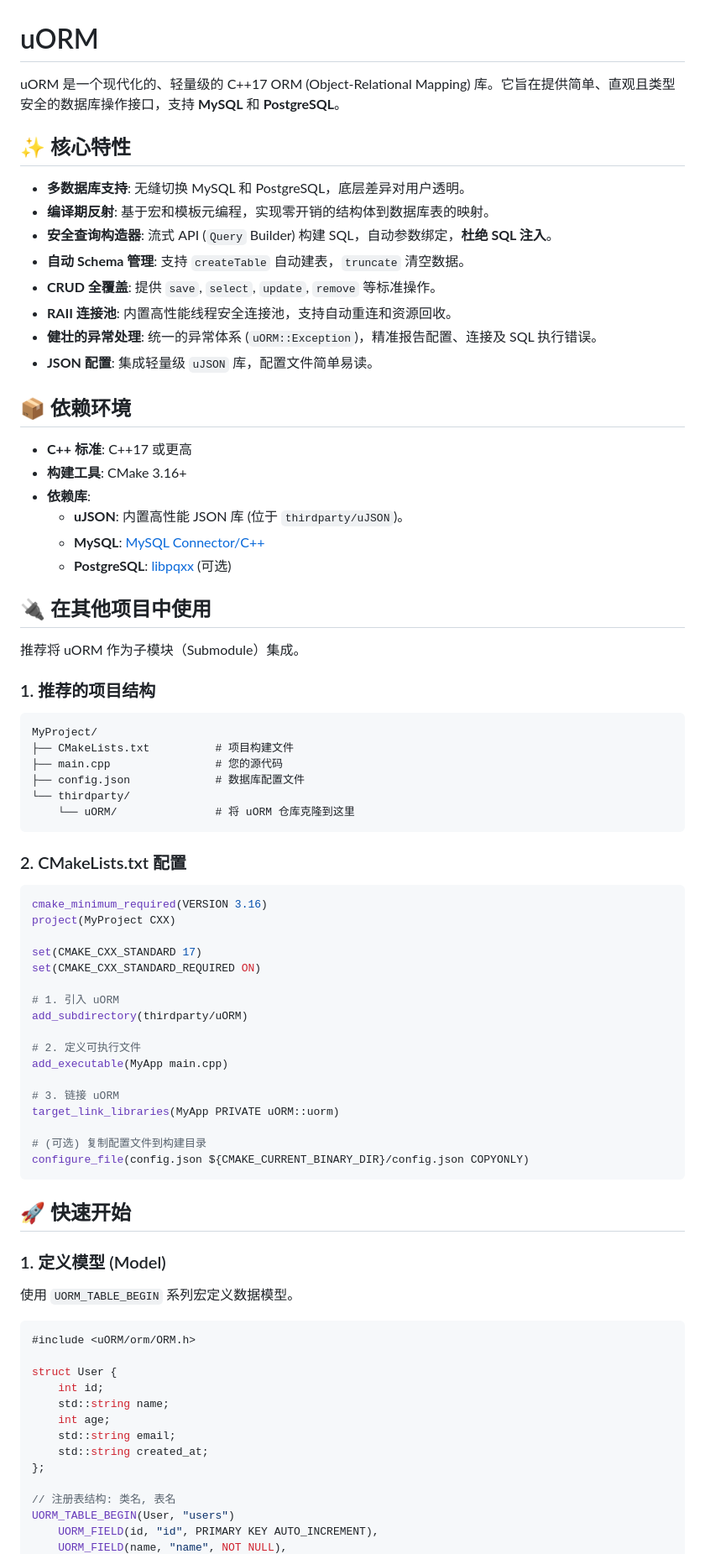
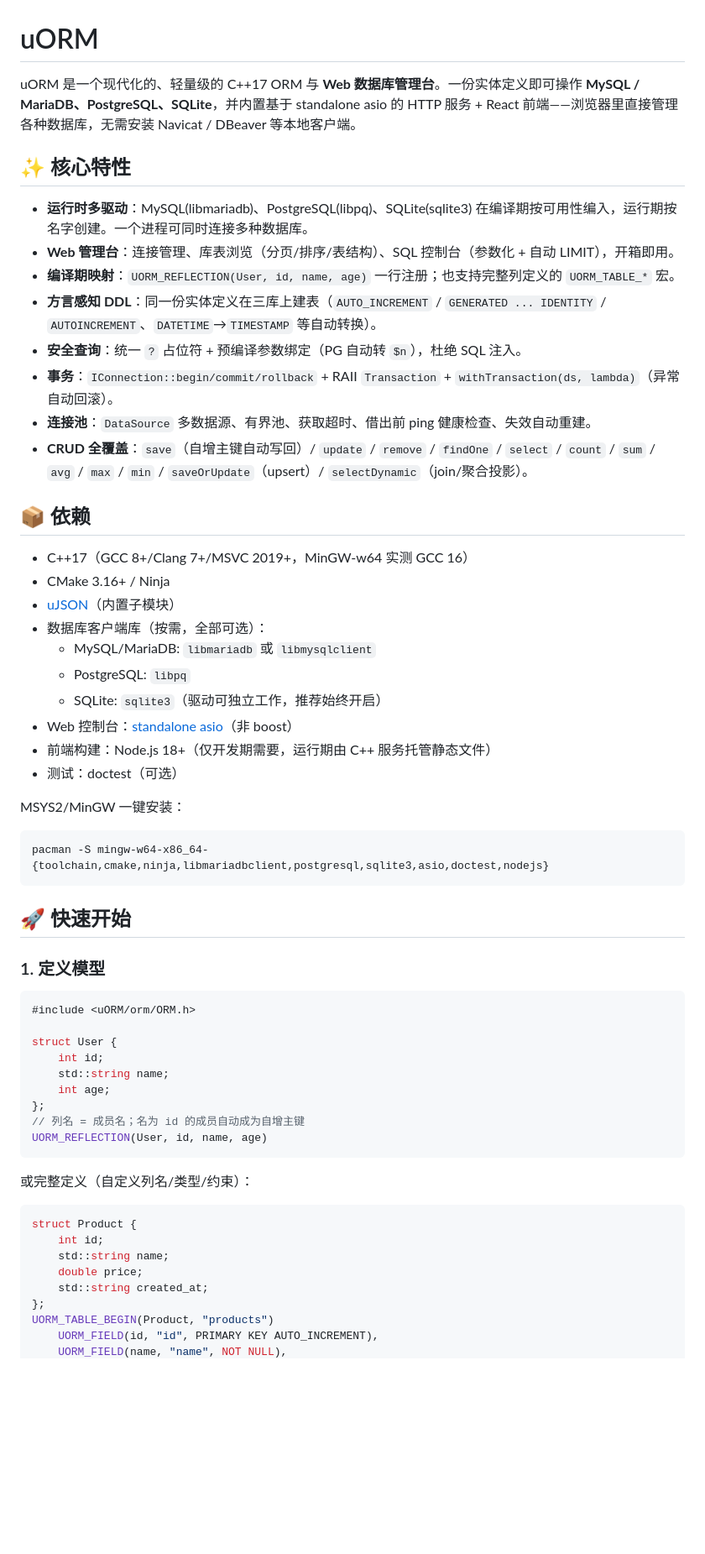
Before and after one commit to Crush2680933378/uORM, a Markdown page: README.md, the part around one of its changes. Shown at 84% size. GitHub-like rendering; blank space fills up the shorter version.

Commit message:
README 重写：多驱动/Web 管理台/快速开始/REST API/构建测试/路线图

````diff
--- a/README.md
+++ b/README.md
@@ -1,69 +1,40 @@
 # uORM
 
-uORM 是一个现代化的、轻量级的 C++17 ORM (Object-Relational Mapping) 库。它旨在提供简单、直观且类型安全的数据库操作接口，支持 **MySQL** 和 **PostgreSQL**。
+uORM 是一个现代化的、轻量级的 C++17 ORM 与 **Web 数据库管理台**。一份实体定义即可操作 **MySQL / MariaDB、PostgreSQL、SQLite**，并内置基于 standalone asio 的 HTTP 服务 + React 前端——浏览器里直接管理各种数据库，无需安装 Navicat / DBeaver 等本地客户端。
 
 ## ✨ 核心特性
 
--   **多数据库支持**: 无缝切换 MySQL 和 PostgreSQL，底层差异对用户透明。
--   **编译期反射**: 基于宏和模板元编程，实现零开销的结构体到数据库表的映射。
--   **安全查询构造器**: 流式 API (`Query` Builder) 构建 SQL，自动参数绑定，**杜绝 SQL 注入**。
--   **自动 Schema 管理**: 支持 `createTable` 自动建表，`truncate` 清空数据。
--   **CRUD 全覆盖**: 提供 `save`, `select`, `update`, `remove` 等标准操作。
--   **RAII 连接池**: 内置高性能线程安全连接池，支持自动重连和资源回收。
--   **健壮的异常处理**: 统一的异常体系 (`uORM::Exception`)，精准报告配置、连接及 SQL 执行错误。
--   **JSON 配置**: 集成轻量级 `uJSON` 库，配置文件简单易读。
+- **运行时多驱动**：MySQL(libmariadb)、PostgreSQL(libpq)、SQLite(sqlite3) 在编译期按可用性编入，运行期按名字创建。一个进程可同时连接多种数据库。
+- **Web 管理台**：连接管理、库表浏览（分页/排序/表结构）、SQL 控制台（参数化 + 自动 LIMIT），开箱即用。
+- **编译期映射**：`UORM_REFLECTION(User, id, name, age)` 一行注册；也支持完整列定义的 `UORM_TABLE_*` 宏。
+- **方言感知 DDL**：同一份实体定义在三库上建表（`AUTO_INCREMENT` / `GENERATED ... IDENTITY` / `AUTOINCREMENT`、`DATETIME`→`TIMESTAMP` 等自动转换）。
+- **安全查询**：统一 `?` 占位符 + 预编译参数绑定（PG 自动转 `$n`），杜绝 SQL 注入。
+- **事务**：`IConnection::begin/commit/rollback` + RAII `Transaction` + `withTransaction(ds, lambda)`（异常自动回滚）。
+- **连接池**：`DataSource` 多数据源、有界池、获取超时、借出前 ping 健康检查、失效自动重建。
+- **CRUD 全覆盖**：`save`（自增主键自动写回）/ `update` / `remove` / `findOne` / `select` / `count` / `sum` / `avg` / `max` / `min` / `saveOrUpdate`（upsert）/ `selectDynamic`（join/聚合投影）。
 
-## 📦 依赖环境
+## 📦 依赖
 
--   **C++ 标准**: C++17 或更高
--   **构建工具**: CMake 3.16+
--   **依赖库**:
-    -   **uJSON**: 内置高性能 JSON 库 (位于 `thirdparty/uJSON`)。
-    -   **MySQL**: [MySQL Connector/C++](https://dev.mysql.com/downloads/connector/cpp/)
-    -   **PostgreSQL**: [libpqxx](https://github.com/jtv/libpqxx) (可选)
+- C++17（GCC 8+/Clang 7+/MSVC 2019+，MinGW-w64 实测 GCC 16）
+- CMake 3.16+ / Ninja
+- [uJSON](https://github.com/Crush2680933378/uJSON)（内置子模块）
+- 数据库客户端库（按需，全部可选）：
+  - MySQL/MariaDB: `libmariadb` 或 `libmysqlclient`
+  - PostgreSQL: `libpq`
+  - SQLite: `sqlite3`（驱动可独立工作，推荐始终开启）
+- Web 控制台：[standalone asio](https://github.com/chriskohlhoff/asio)（非 boost）
+- 前端构建：Node.js 18+（仅开发期需要，运行期由 C++ 服务托管静态文件）
+- 测试：doctest（可选）
 
-## 🔌 在其他项目中使用
+MSYS2/MinGW 一键安装：
 
-推荐将 uORM 作为子模块（Submodule）集成。
-
-### 1. 推荐的项目结构
-
-```text
-MyProject/
-├── CMakeLists.txt          # 项目构建文件
-├── main.cpp                # 您的源代码
-├── config.json             # 数据库配置文件
-└── thirdparty/
-    └── uORM/               # 将 uORM 仓库克隆到这里
-```
-
-### 2. CMakeLists.txt 配置
-
-```cmake
-cmake_minimum_required(VERSION 3.16)
-project(MyProject CXX)
-
-set(CMAKE_CXX_STANDARD 17)
-set(CMAKE_CXX_STANDARD_REQUIRED ON)
-
-# 1. 引入 uORM
-add_subdirectory(thirdparty/uORM)
-
-# 2. 定义可执行文件
-add_executable(MyApp main.cpp)
-
-# 3. 链接 uORM
-target_link_libraries(MyApp PRIVATE uORM::uorm)
-
-# (可选) 复制配置文件到构建目录
-configure_file(config.json ${CMAKE_CURRENT_BINARY_DIR}/config.json COPYONLY)
+```bash
+pacman -S mingw-w64-x86_64-{toolchain,cmake,ninja,libmariadbclient,postgresql,sqlite3,asio,doctest,nodejs}
 ```
 
 ## 🚀 快速开始
 
-### 1. 定义模型 (Model)
-
-使用 `UORM_TABLE_BEGIN` 系列宏定义数据模型。
+### 1. 定义模型
 
 ```cpp
 #include <uORM/orm/ORM.h>
@@ -72,11 +43,20 @@ struct User {
     int id;
     std::string name;
     int age;
-    std::string email;
+};
+// 列名 = 成员名；名为 id 的成员自动成为自增主键
+UORM_REFLECTION(User, id, name, age)
+```
+
+或完整定义（自定义列名/类型/约束）：
+
+```cpp
+struct Product {
+    int id;
+    std::string name;
+    double price;
     std::string created_at;
 };
-
-// 注册表结构: 类名, 表名
-UORM_TABLE_BEGIN(User, "users")
+UORM_TABLE_BEGIN(Product, "products")
     UORM_FIELD(id, "id", PRIMARY KEY AUTO_INCREMENT),
     UORM_FIELD(name, "name", NOT NULL),
````
Also changed, not shown: other parts of README.md (+140 -76 lines).
